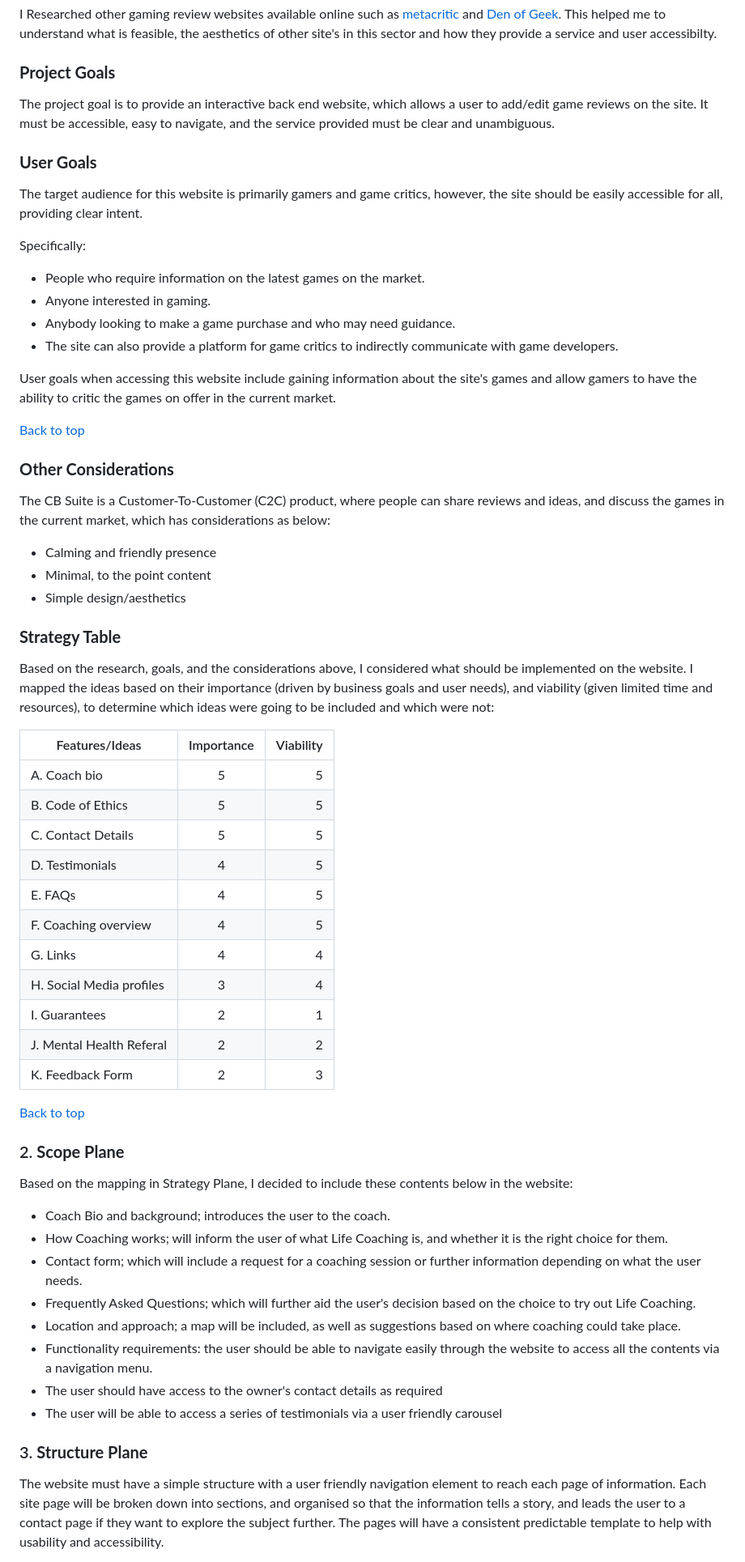
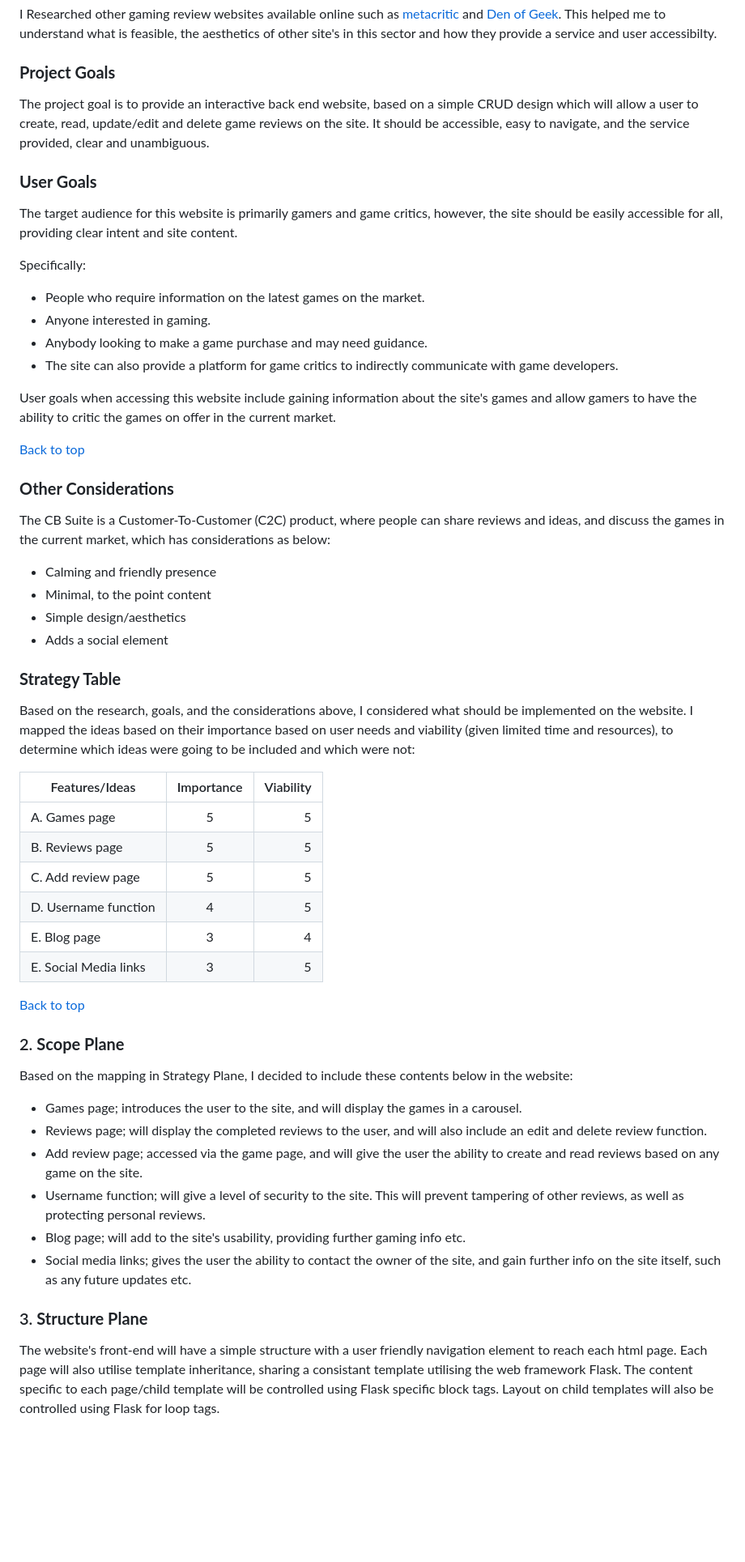
Before and after one commit to Coder4916/The-CB-Suite, a Markdown page: README.md, the part around one of its changes. Shown at 81% size. Drawn GitHub-style; blank space fills up the shorter version.

Commit message:
Readme.md updated, adding Strategy, Scope, Structure, Skeletonand surface plane details

```diff
--- a/README.md
+++ b/README.md
@@ -116,17 +111,17 @@ I Researched other gaming review websites available online such as [metacritic](
 
 ### **Project Goals**
 
-The project goal is to provide an interactive back end website, which allows a user to add/edit game reviews on the site. It must be accessible, easy to navigate, and the service provided must be clear and unambiguous.
+The project goal is to provide an interactive back end website, based on a simple CRUD design which will allow a user to create, read, update/edit and delete game reviews on the site. It should be accessible, easy to navigate, and the service provided, clear and unambiguous.
 
 ### **User Goals**
 
-The target audience for this website is primarily gamers and game critics, however, the site should be easily accessible for all, providing clear intent.
+The target audience for this website is primarily gamers and game critics, however, the site should be easily accessible for all, providing clear intent and site content.
 
 Specifically:
 
 - People who require information on the latest games on the market.
 - Anyone interested in gaming.
-- Anybody looking to make a game purchase and who may need guidance.
+- Anybody looking to make a game purchase and may need guidance.
 - The site can also provide a platform for game critics to indirectly communicate with game developers.
 
 User goals when accessing this website include gaining information about the site's games and allow gamers to have the ability to critic the games on offer in the current market.
@@ -140,24 +135,21 @@ The CB Suite is a Customer-To-Customer (C2C) product, where people can share rev
 - Calming and friendly presence
 - Minimal, to the point content
 - Simple design/aesthetics
+- Adds a social element
 
 ### **Strategy Table**
 
-Based on the research, goals, and the considerations above, I considered what should be implemented on the website. I mapped the ideas based on their importance (driven by business goals and user needs), and viability (given limited time and resources), to determine which ideas were going to be included and which were not:
+Based on the research, goals, and the considerations above, I considered what should be implemented on the website. I mapped the ideas based on their importance based on user needs and viability (given limited time and resources), to determine which ideas were going to be included and which were not:
 
 | Features/Ideas             | Importance | Viability |
 | -------------------------- |:----------:| ---------:|
-|  A. Coach bio              |      5     |     5     |
-|  B. Code of Ethics         |      5     |     5     |
-|  C. Contact Details        |      5     |     5     |
-|  D. Testimonials           |      4     |     5     |
-|  E. FAQs                   |      4     |     5     |
-|  F. Coaching overview      |      4     |     5     |
-|  G. Links                  |      4     |     4     |
-|  H. Social Media profiles  |      3     |     4     |
-|  I. Guarantees             |      2     |     1     |
-|  J. Mental Health Referal  |      2     |     2     |
-|  K. Feedback Form          |      2     |     3     |
+|  A. Games page             |      5     |     5     |
+|  B. Reviews page           |      5     |     5     |
+|  C. Add review page        |      5     |     5     |
+|  D. Username function      |      4     |     5     |
+|  E. Blog page              |      3     |     4     |
+|  E. Social Media links     |      3     |     5     |
+
 
 [Back to top](#think-in-space)
 
@@ -165,17 +157,14 @@ Based on the research, goals, and the considerations above, I considered what sh
 
 Based on the mapping in Strategy Plane, I decided to include these contents below in the website:
 
-- Coach Bio and background; introduces the user to the coach.
-- How Coaching works; will inform the user of what Life Coaching is, and whether it is the right choice for them.
-- Contact form; which will include a request for a coaching session or further information depending on what the user needs.
-- Frequently Asked Questions; which will further aid the user's decision based on the choice to try out Life Coaching.
-- Location and approach; a map will be included, as well as suggestions based on where coaching could take place.
-- Functionality requirements:
-the user should be able to navigate easily through the website to access all the contents via a navigation menu.
-- The user should have access to the owner's contact details as required
-- The user will be able to access a series of testimonials via a user friendly carousel
+- Games page; introduces the user to the site, and will display the games in a carousel.
+- Reviews page; will display the completed reviews to the user, and will also include an edit and delete review function.
+- Add review page; accessed via the game page, and will give the user the ability to create and read reviews based on any game on the site.
+- Username function; will give a level of security to the site. This will prevent tampering of other reviews, as well as protecting personal reviews.
+- Blog page; will add to the site's usability, providing further gaming info etc.
+- Social media links; gives the user the ability to contact the owner of the site, and gain further info on the site itself, such as any future updates etc.
 
 ### 3. **Structure Plane**
 
-The website must have a simple structure with a user friendly navigation element to reach each page of information. Each site page will be broken down into sections, and organised so that the information tells a story, and leads the user to a contact page if they want to explore the subject further. The pages will have a consistent predictable template to help with usability and accessibility.
+The website's front-end will have a simple structure with a user friendly navigation element to reach each html page. Each page will also utilise template inheritance, sharing a consistant template utilising the web framework Flask. The content specific to each page/child template will be controlled using Flask specific block tags. Layout on child templates will also be controlled using Flask for loop tags.
 
```
Also changed, not shown: other parts of README.md (+10 -15 lines).
